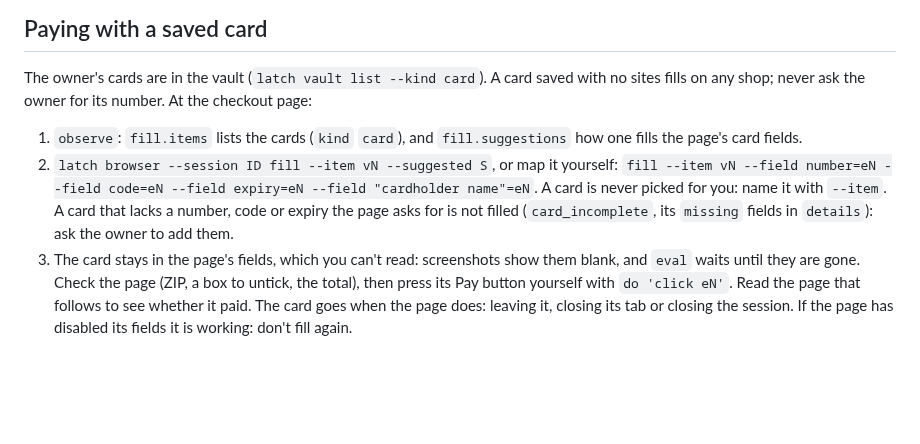
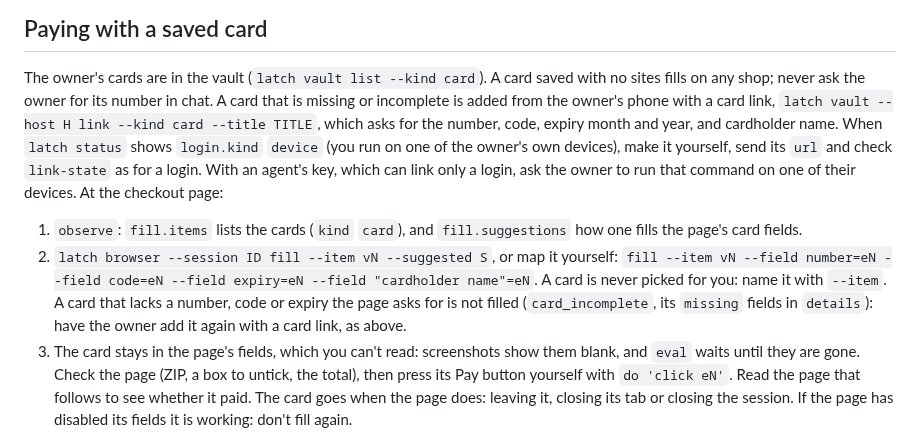
Before and after one commit to plow-pbc/latch-cli, a Markdown page: latch/SKILL.md, the part around the change. Drawn GitHub-style; blank space fills up the shorter version.

Commit message:
The skill says how a missing or incomplete card gets added (#424)
* The skill says how a missing or incomplete card gets added

Agents only knew phone links for logins, and told the owner to "add" a
card's missing fields with no way to do it. A card link from an owner
device now asks for every field a checkout needs; the skill names it,
and says an agent's own key can link only a login.

Co-Authored-By: Claude Opus 5.5 <noreply@anthropic.com>
Claude-Session: https://claude.ai/code/session_01QnohWUeowndFbRnKhz3o9A

* The skill says who makes a card link: you on an owner device, else the owner

Co-Authored-By: Claude Opus 5.5 <noreply@anthropic.com>
Claude-Session: https://claude.ai/code/session_01QnohWUeowndFbRnKhz3o9A

---------

Co-authored-by: Claude Opus 5.5 <noreply@anthropic.com>

```diff
--- a/latch/SKILL.md
+++ b/latch/SKILL.md
@@ -153,7 +153,14 @@ Plow chat instead, and type it as in step 3.
 
 The owner's cards are in the vault (`latch vault list --kind card`). A
 card saved with no sites fills on any shop; never ask the owner for its
-number. At the checkout page:
+number in chat. A card that is missing or incomplete is added from the
+owner's phone with a card link, `latch vault --host H link --kind card
+--title TITLE`, which asks for the number, code, expiry month and year,
+and cardholder name. When `latch status` shows `login.kind` `device`
+(you run on one of the owner's own devices), make it yourself, send its
+`url` and check `link-state` as for a login. With an agent's key, which
+can link only a login, ask the owner to run that command on one of their
+devices. At the checkout page:
 
 1. `observe`: `fill.items` lists the cards (`kind` `card`), and
    `fill.suggestions` how one fills the page's card fields.
@@ -162,7 +169,7 @@ number. At the checkout page:
    expiry=eN --field "cardholder name"=eN`. A card is never picked for
    you: name it with `--item`. A card that lacks a number, code or expiry
    the page asks for is not filled (`card_incomplete`, its `missing` fields
-   in `details`): ask the owner to add them.
+   in `details`): have the owner add it again with a card link, as above.
 3. The card stays in the page's fields, which you can't read: screenshots
    show them blank, and `eval` waits until they are gone. Check the page
    (ZIP, a box to untick, the total), then press its Pay button yourself
```
